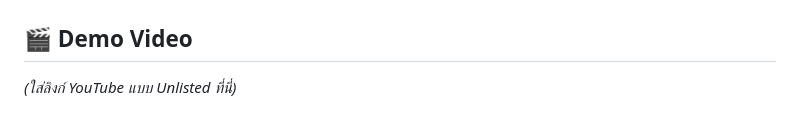
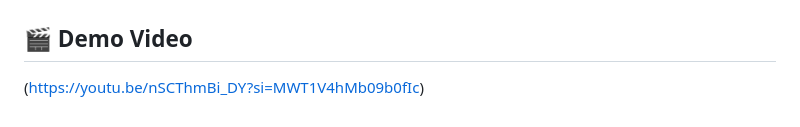
Before and after one commit to maxnalao/mobiledev69, a Markdown page: README.md, the part around the change. GitHub-like rendering.

```diff
--- a/README.md
+++ b/README.md
@@ -107,4 +107,4 @@ frontend/lib/
 
 ## 🎬 Demo Video
 
-_(ใส่ลิงก์ YouTube แบบ Unlisted ที่นี่)_
+(https://youtu.be/nSCThmBi_DY?si=MWT1V4hMb09b0fIc)
```
